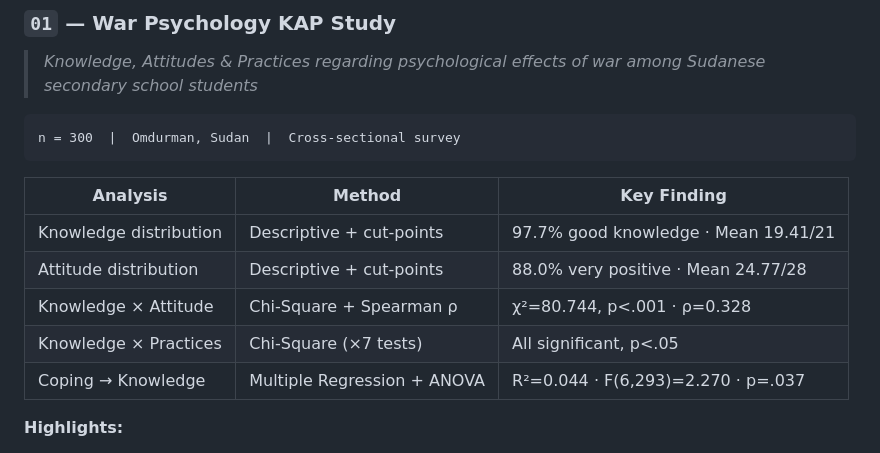
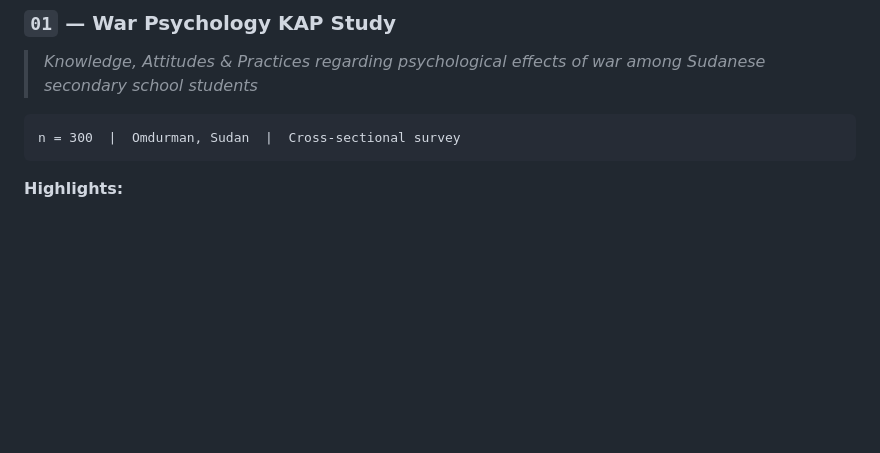
Before and after one commit to Mohammed262626/Data-Analysis-Project-, a Markdown page: README.md, the part around the change. GitHub-like rendering; blank space fills up the shorter version.

````diff
--- a/README.md
+++ b/README.md
@@ -85,14 +85,6 @@ I work with community health and behavioural survey data — from messy field re
 n = 300  |  Omdurman, Sudan  |  Cross-sectional survey
 ```
 
-| Analysis | Method | Key Finding |
-|---|---|---|
-| Knowledge distribution | Descriptive + cut-points | 97.7% good knowledge · Mean 19.41/21 |
-| Attitude distribution | Descriptive + cut-points | 88.0% very positive · Mean 24.77/28 |
-| Knowledge × Attitude | Chi-Square + Spearman ρ | χ²=80.744, p<.001 · ρ=0.328 |
-| Knowledge × Practices | Chi-Square (×7 tests) | All significant, p<.05 |
-| Coping → Knowledge | Multiple Regression + ANOVA | R²=0.044 · F(6,293)=2.270 · p=.037 |
-
 **Highlights:**
 - 🔴 65.7% of students witnessed shelling or gunfire directly
 - 📈 Strong knowledge–attitude correlation despite ceiling effect on knowledge
````
